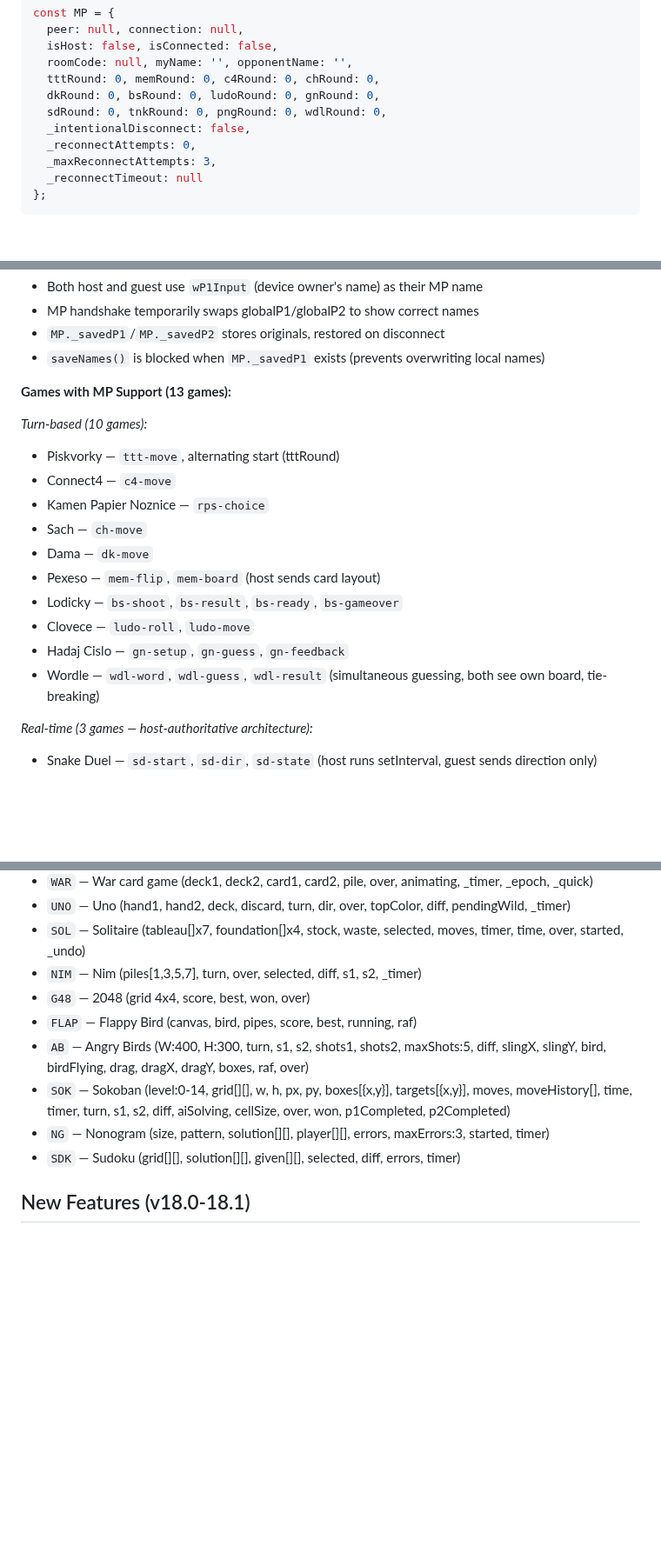
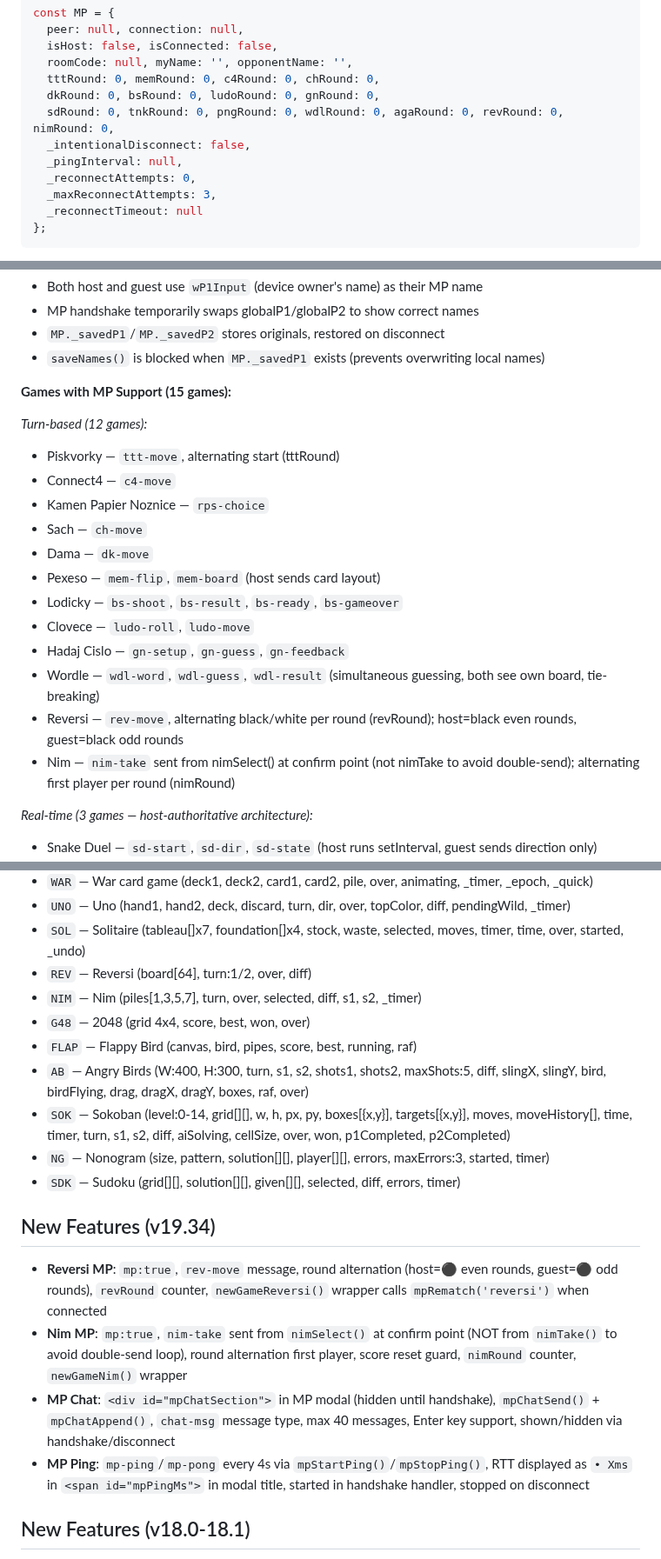
Before and after one commit to DusanOravsky/hry_deti_dusko, a Markdown page: CLAUDE.md, 3 parts joined by grey strips. Shown at 87% size. GitHub-like rendering; blank space fills up the shorter version.

Commit message:
docs: update CLAUDE.md for v19.34 (MP chat, ping, Reversi/Nim MP)
Co-Authored-By: Claude Sonnet 4.6 <noreply@anthropic.com>

```diff
--- a/CLAUDE.md
+++ b/CLAUDE.md
@@ -250,8 +250,9 @@ const MP = {
   roomCode: null, myName: '', opponentName: '',
   tttRound: 0, memRound: 0, c4Round: 0, chRound: 0,
   dkRound: 0, bsRound: 0, ludoRound: 0, gnRound: 0,
-  sdRound: 0, tnkRound: 0, pngRound: 0, wdlRound: 0,
+  sdRound: 0, tnkRound: 0, pngRound: 0, wdlRound: 0, agaRound: 0, revRound: 0, nimRound: 0,
   _intentionalDisconnect: false,
+  _pingInterval: null,
   _reconnectAttempts: 0,
   _maxReconnectAttempts: 3,
   _reconnectTimeout: null
@@ -272,9 +273,9 @@ const MP = {
 - `MP._savedP1`/`MP._savedP2` stores originals, restored on disconnect
 - `saveNames()` is blocked when `MP._savedP1` exists (prevents overwriting local names)
 
-**Games with MP Support (13 games):**
+**Games with MP Support (15 games):**
 
-*Turn-based (10 games):*
+*Turn-based (12 games):*
 - Piskvorky — `ttt-move`, alternating start (tttRound)
 - Connect4 — `c4-move`
 - Kamen Papier Noznice — `rps-choice`
@@ -285,6 +286,8 @@ const MP = {
 - Clovece — `ludo-roll`, `ludo-move`
 - Hadaj Cislo — `gn-setup`, `gn-guess`, `gn-feedback`
 - Wordle — `wdl-word`, `wdl-guess`, `wdl-result` (simultaneous guessing, both see own board, tie-breaking)
+- Reversi — `rev-move`, alternating black/white per round (revRound); host=black even rounds, guest=black odd rounds
+- Nim — `nim-take` sent from nimSelect() at confirm point (not nimTake to avoid double-send); alternating first player per round (nimRound)
 
 *Real-time (3 games — host-authoritative architecture):*
 - Snake Duel — `sd-start`, `sd-dir`, `sd-state` (host runs setInterval, guest sends direction only)
@@ -345,6 +351,7 @@ Key game state objects and their patterns:
 - `WAR` — War card game (deck1, deck2, card1, card2, pile, over, animating, _timer, _epoch, _quick)
 - `UNO` — Uno (hand1, hand2, deck, discard, turn, dir, over, topColor, diff, pendingWild, _timer)
 - `SOL` — Solitaire (tableau[]x7, foundation[]x4, stock, waste, selected, moves, timer, time, over, started, _undo)
+- `REV` — Reversi (board[64], turn:1/2, over, diff)
 - `NIM` — Nim (piles[1,3,5,7], turn, over, selected, diff, s1, s2, _timer)
 - `G48` — 2048 (grid 4x4, score, best, won, over)
 - `FLAP` — Flappy Bird (canvas, bird, pipes, score, best, running, raf)
@@ -352,6 +359,13 @@ Key game state objects and their patterns:
 - `SOK` — Sokoban (level:0-14, grid[][], w, h, px, py, boxes[{x,y}], targets[{x,y}], moves, moveHistory[], time, timer, turn, s1, s2, diff, aiSolving, cellSize, over, won, p1Completed, p2Completed)
 - `NG` — Nonogram (size, pattern, solution[][], player[][], errors, maxErrors:3, started, timer)
 - `SDK` — Sudoku (grid[][], solution[][], given[][], selected, diff, errors, timer)
+
+## New Features (v19.34)
+
+- **Reversi MP**: `mp:true`, `rev-move` message, round alternation (host=⚫ even rounds, guest=⚫ odd rounds), `revRound` counter, `newGameReversi()` wrapper calls `mpRematch('reversi')` when connected
+- **Nim MP**: `mp:true`, `nim-take` sent from `nimSelect()` at confirm point (NOT from `nimTake()` to avoid double-send loop), round alternation first player, score reset guard, `nimRound` counter, `newGameNim()` wrapper
+- **MP Chat**: `<div id="mpChatSection">` in MP modal (hidden until handshake), `mpChatSend()` + `mpChatAppend()`, `chat-msg` message type, max 40 messages, Enter key support, shown/hidden via handshake/disconnect
+- **MP Ping**: `mp-ping`/`mp-pong` every 4s via `mpStartPing()`/`mpStopPing()`, RTT displayed as `• Xms` in `<span id="mpPingMs">` in modal title, started in handshake handler, stopped on disconnect
 
 ## New Features (v18.0-18.1)
 
```
Also changed, not shown: other parts of CLAUDE.md (+4 -1 lines).
